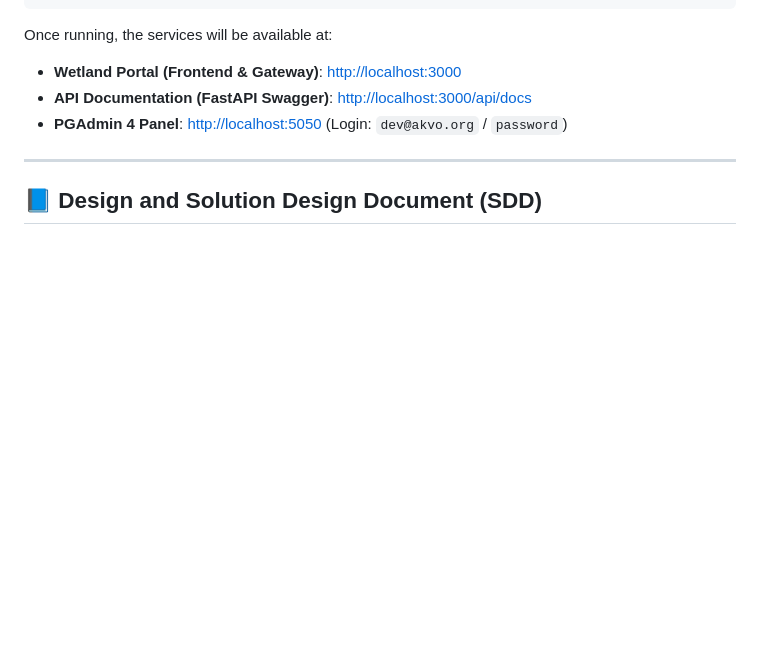
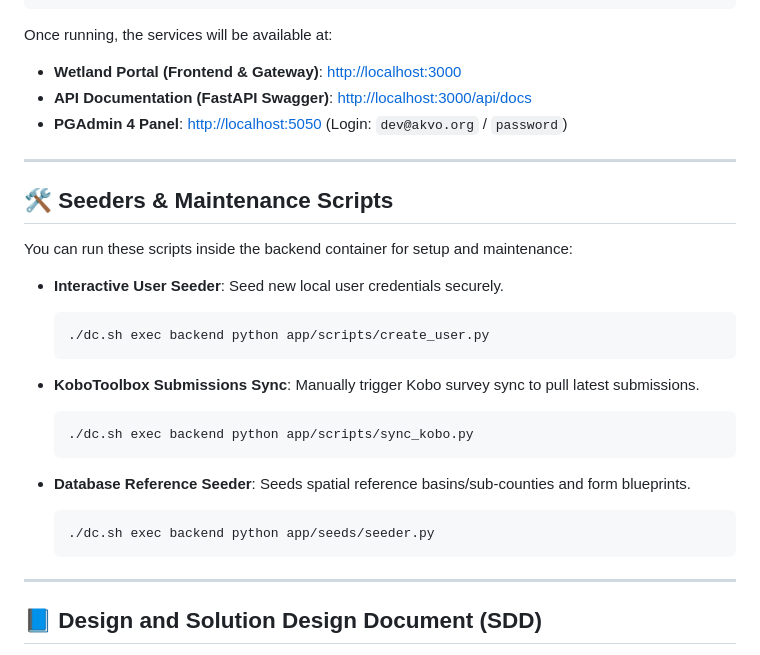
Before and after one commit to akvo/nbd-phase-1, a Markdown page: README.md, the part around the change. Drawn GitHub-style; blank space fills up the shorter version.

Commit message:
[#25] docs: document database seeders and maintenance scripts in README

````diff
--- a/README.md
+++ b/README.md
@@ -92,6 +92,30 @@ Once running, the services will be available at:
 
 ---
 
+## 🛠️ Seeders & Maintenance Scripts
+
+You can run these scripts inside the backend container for setup and maintenance:
+
+*   **Interactive User Seeder**: Seed new local user credentials securely.
+
+    ```bash
+    ./dc.sh exec backend python app/scripts/create_user.py
+    ```
+
+*   **KoboToolbox Submissions Sync**: Manually trigger Kobo survey sync to pull latest submissions.
+
+    ```bash
+    ./dc.sh exec backend python app/scripts/sync_kobo.py
+    ```
+
+*   **Database Reference Seeder**: Seeds spatial reference basins/sub-counties and form blueprints.
+
+    ```bash
+    ./dc.sh exec backend python app/seeds/seeder.py
+    ```
+
+---
+
 ## 📘 Design and Solution Design Document (SDD)
 
 *   The canonical source of truth for the Solution Design Document is located in [design-docs/solution-design-technical.md](file:///Users/galihpratama/Sites/nbd-phase-1/design-docs/solution-design-technical.md).
````
